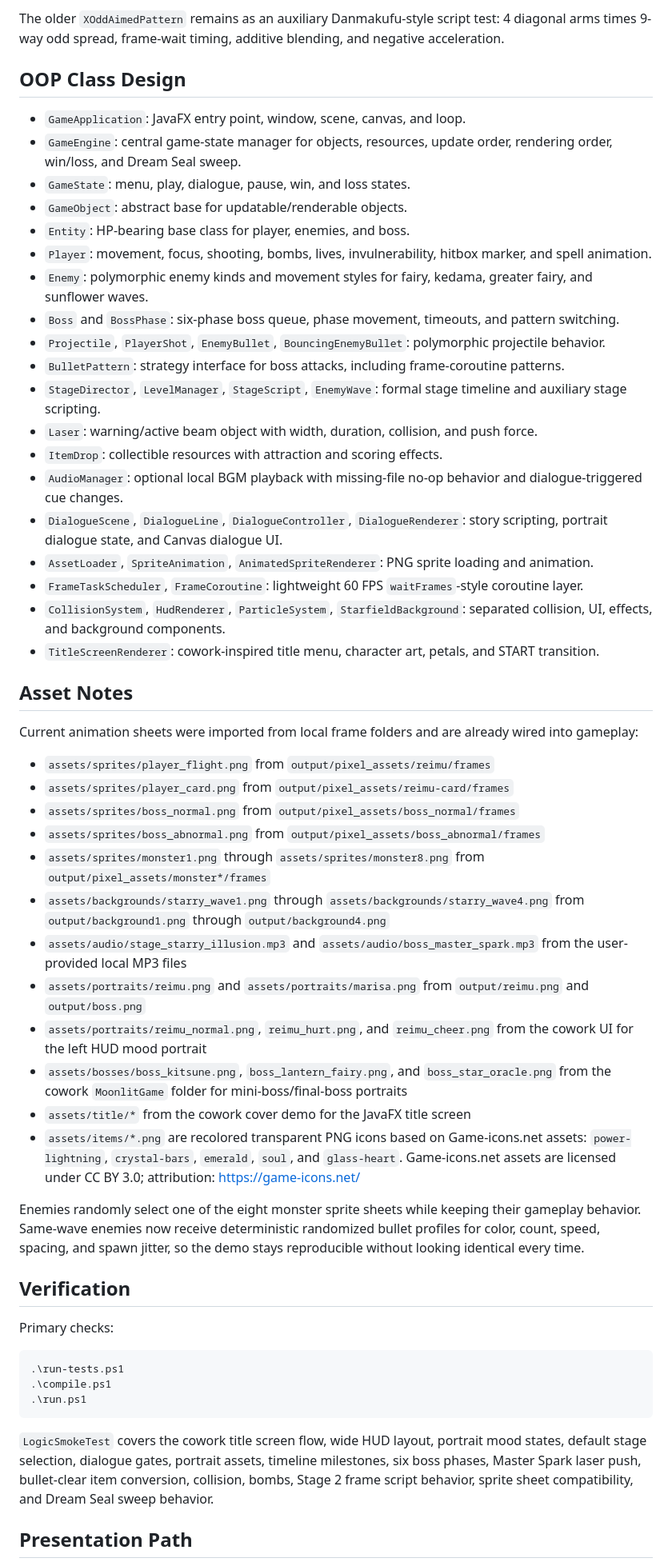
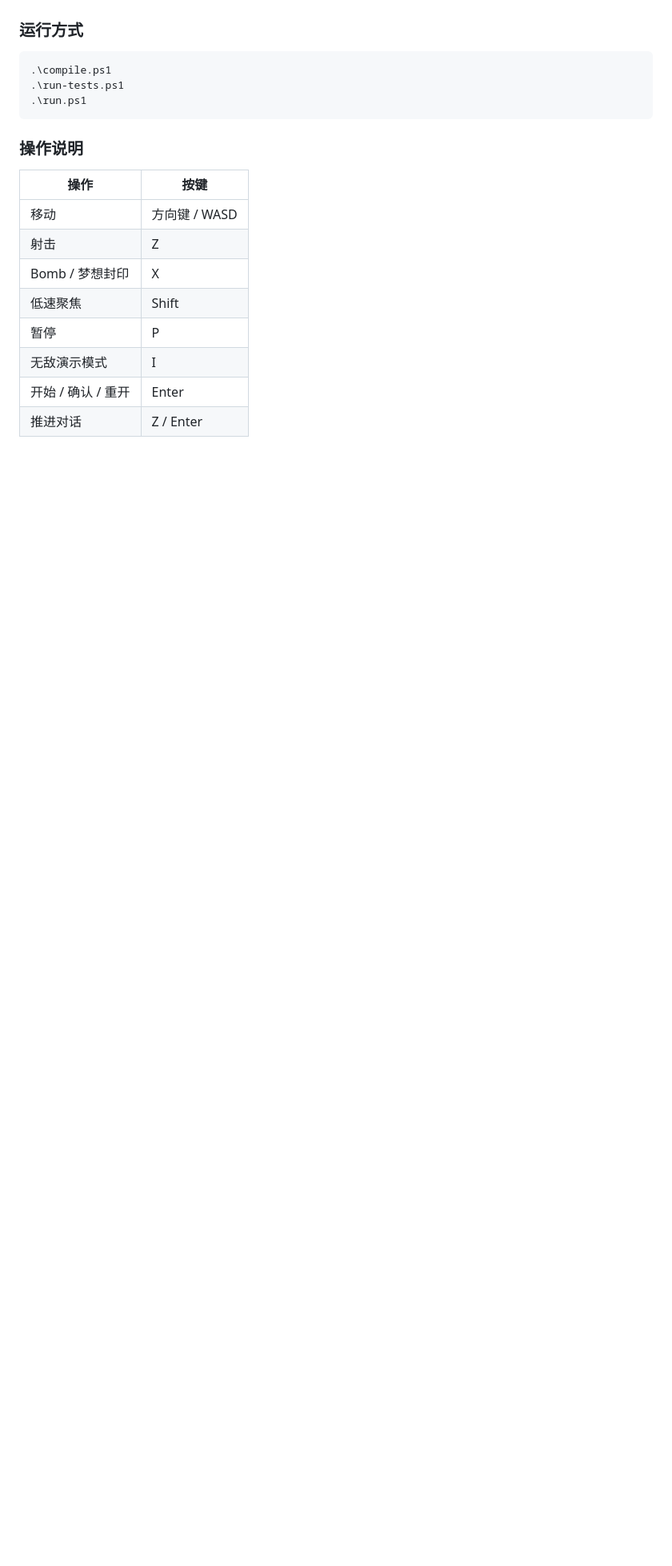
Before and after one commit to FairChan/java-cowork, a Markdown page: README.md, the part around one of its changes. Shown at 80% size. GitHub-like rendering; blank space fills up the shorter version.

````diff
--- a/README.md
+++ b/README.md
@@ -88,57 +83,21 @@ Boss phases:
-The older `XOddAimedPattern` remains as an auxiliary Danmakufu-style script test: 4 diagonal arms times 9-way odd spread, frame-wait timing, additive blending, and negative acceleration.
-
-## OOP Class Design
-
-- `GameApplication`: JavaFX entry point, window, scene, canvas, and loop.
-- `GameEngine`: central game-state manager for objects, resources, update order, rendering order, win/loss, and Dream Seal sweep.
-- `GameState`: menu, play, dialogue, pause, win, and loss states.
-- `GameObject`: abstract base for updatable/renderable objects.
-- `Entity`: HP-bearing base class for player, enemies, and boss.
-- `Player`: movement, focus, shooting, bombs, lives, invulnerability, hitbox marker, and spell animation.
-- `Enemy`: polymorphic enemy kinds and movement styles for fairy, kedama, greater fairy, and sunflower waves.
-- `Boss` and `BossPhase`: six-phase boss queue, phase movement, timeouts, and pattern switching.
-- `Projectile`, `PlayerShot`, `EnemyBullet`, `BouncingEnemyBullet`: polymorphic projectile behavior.
-- `BulletPattern`: strategy interface for boss attacks, including frame-coroutine patterns.
-- `StageDirector`, `LevelManager`, `StageScript`, `EnemyWave`: formal stage timeline and auxiliary stage scripting.
-- `Laser`: warning/active beam object with width, duration, collision, and push force.
-- `ItemDrop`: collectible resources with attraction and scoring effects.
-- `AudioManager`: optional local BGM playback with missing-file no-op behavior and dialogue-triggered cue changes.
-- `DialogueScene`, `DialogueLine`, `DialogueController`, `DialogueRenderer`: story scripting, portrait dialogue state, and Canvas dialogue UI.
-- `AssetLoader`, `SpriteAnimation`, `AnimatedSpriteRenderer`: PNG sprite loading and animation.
-- `FrameTaskScheduler`, `FrameCoroutine`: lightweight 60 FPS `waitFrames`-style coroutine layer.
-- `CollisionSystem`, `HudRenderer`, `ParticleSystem`, `StarfieldBackground`: separated collision, UI, effects, and background components.
-- `TitleScreenRenderer`: cowork-inspired title menu, character art, petals, and START transition.
-
-## Asset Notes
-
-Current animation sheets were imported from local frame folders and are already wired into gameplay:
-
-- `assets/sprites/player_flight.png` from `output/pixel_assets/reimu/frames`
-- `assets/sprites/player_card.png` from `output/pixel_assets/reimu-card/frames`
-- `assets/sprites/boss_normal.png` from `output/pixel_assets/boss_normal/frames`
-- `assets/sprites/boss_abnormal.png` from `output/pixel_assets/boss_abnormal/frames`
-- `assets/sprites/monster1.png` through `assets/sprites/monster8.png` from `output/pixel_assets/monster*/frames`
-- `assets/backgrounds/starry_wave1.png` through `assets/backgrounds/starry_wave4.png` from `output/background1.png` through `output/background4.png`
-- `assets/audio/stage_starry_illusion.mp3` and `assets/audio/boss_master_spark.mp3` from the user-provided local MP3 files
-- `assets/portraits/reimu.png` and `assets/portraits/marisa.png` from `output/reimu.png` and `output/boss.png`
-- `assets/portraits/reimu_normal.png`, `reimu_hurt.png`, and `reimu_cheer.png` from the cowork UI for the left HUD mood portrait
-- `assets/bosses/boss_kitsune.png`, `boss_lantern_fairy.png`, and `boss_star_oracle.png` from the cowork `MoonlitGame` folder for mini-boss/final-boss portraits
-- `assets/title/*` from the cowork cover demo for the JavaFX title screen
-- `assets/items/*.png` are recolored transparent PNG icons based on Game-icons.net assets: `power-lightning`, `crystal-bars`, `emerald`, `soul`, and `glass-heart`. Game-icons.net assets are licensed under CC BY 3.0; attribution: https://game-icons.net/
-
-Enemies randomly select one of the eight monster sprite sheets while keeping their gameplay behavior. Same-wave enemies now receive deterministic randomized bullet profiles for color, count, speed, spacing, and spawn jitter, so the demo stays reproducible without looking identical every time.
-
-## Verification
-
-Primary checks:
+### 运行方式
 
 ```powershell
+.\compile.ps1
 .\run-tests.ps1
-.\compile.ps1
 .\run.ps1
 ```
 
-`LogicSmokeTest` covers the cowork title screen flow, wide HUD layout, portrait mood states, default stage selection, dialogue gates, portrait assets, timeline milestones, six boss phases, Master Spark laser push, bullet-clear item conversion, collision, bombs, Stage 2 frame script behavior, sprite sheet compatibility, and Dream Seal sweep behavior.
+### 操作说明
 
-## Presentation Path
+| 操作 | 按键 |
+| --- | --- |
+| 移动 | 方向键 / WASD |
+| 射击 | Z |
+| Bomb / 梦想封印 | X |
+| 低速聚焦 | Shift |
+| 暂停 | P |
+| 无敌演示模式 | I |
+| 开始 / 确认 / 重开 | Enter |
+| 推进对话 | Z / Enter |
 
````
Also changed, not shown: other parts of README.md (+68 -65 lines).
